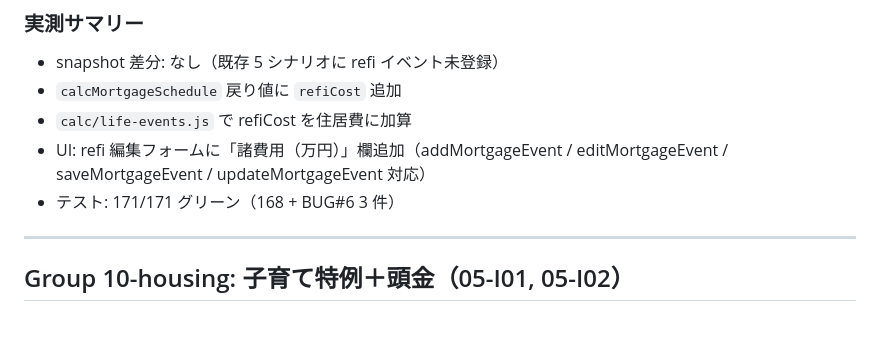
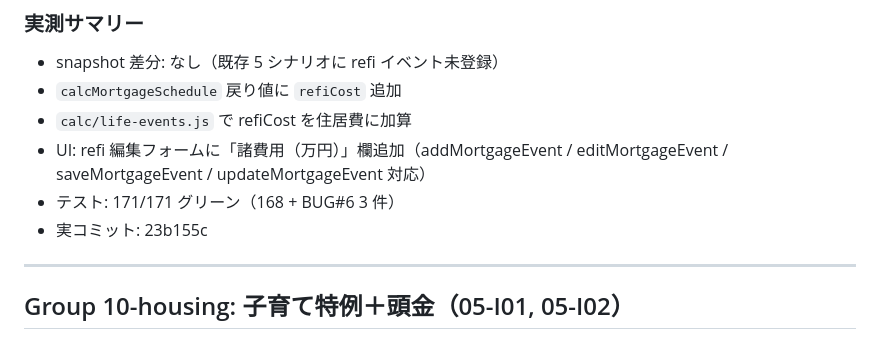
Before and after one commit to lifeplan-app/lifeplan-app, a Markdown page: docs/phase4c-fixes/expected-changes.md, the part around the change. Drawn GitHub-style.

Commit message:
docs(phase4c): record Group 10-refi actual SHA
Co-Authored-By: Claude Sonnet 4.6 <noreply@anthropic.com>

```diff
--- a/docs/phase4c-fixes/expected-changes.md
+++ b/docs/phase4c-fixes/expected-changes.md
@@ -73,6 +73,7 @@ Important 8 件を 6 グループに分けて修正した記録。
 - `calc/life-events.js` で refiCost を住居費に加算
 - UI: refi 編集フォームに「諸費用（万円）」欄追加（addMortgageEvent / editMortgageEvent / saveMortgageEvent / updateMortgageEvent 対応）
 - テスト: 171/171 グリーン（168 + BUG#6 3 件）
+- 実コミット: 23b155c
 
 ---
 
```
